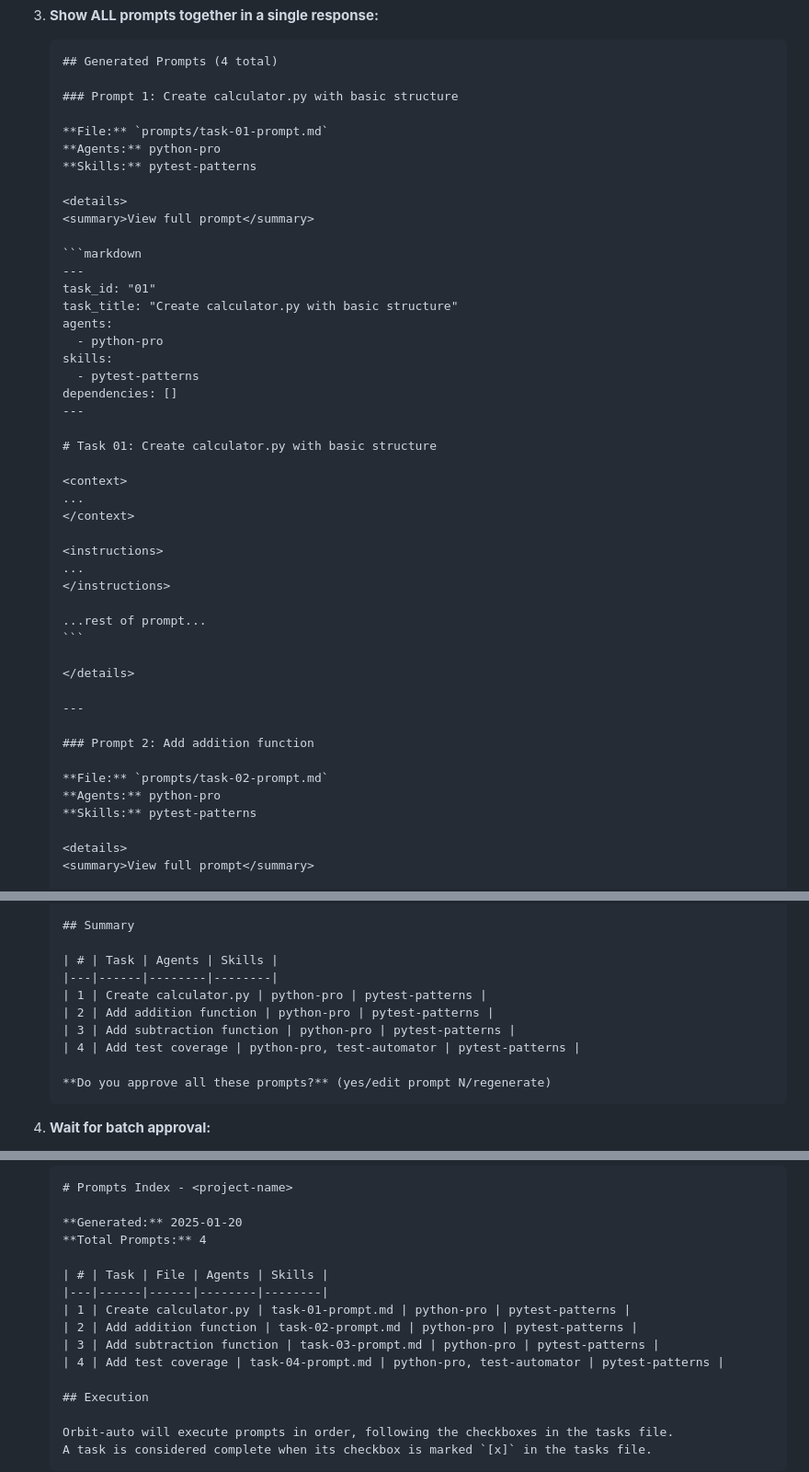
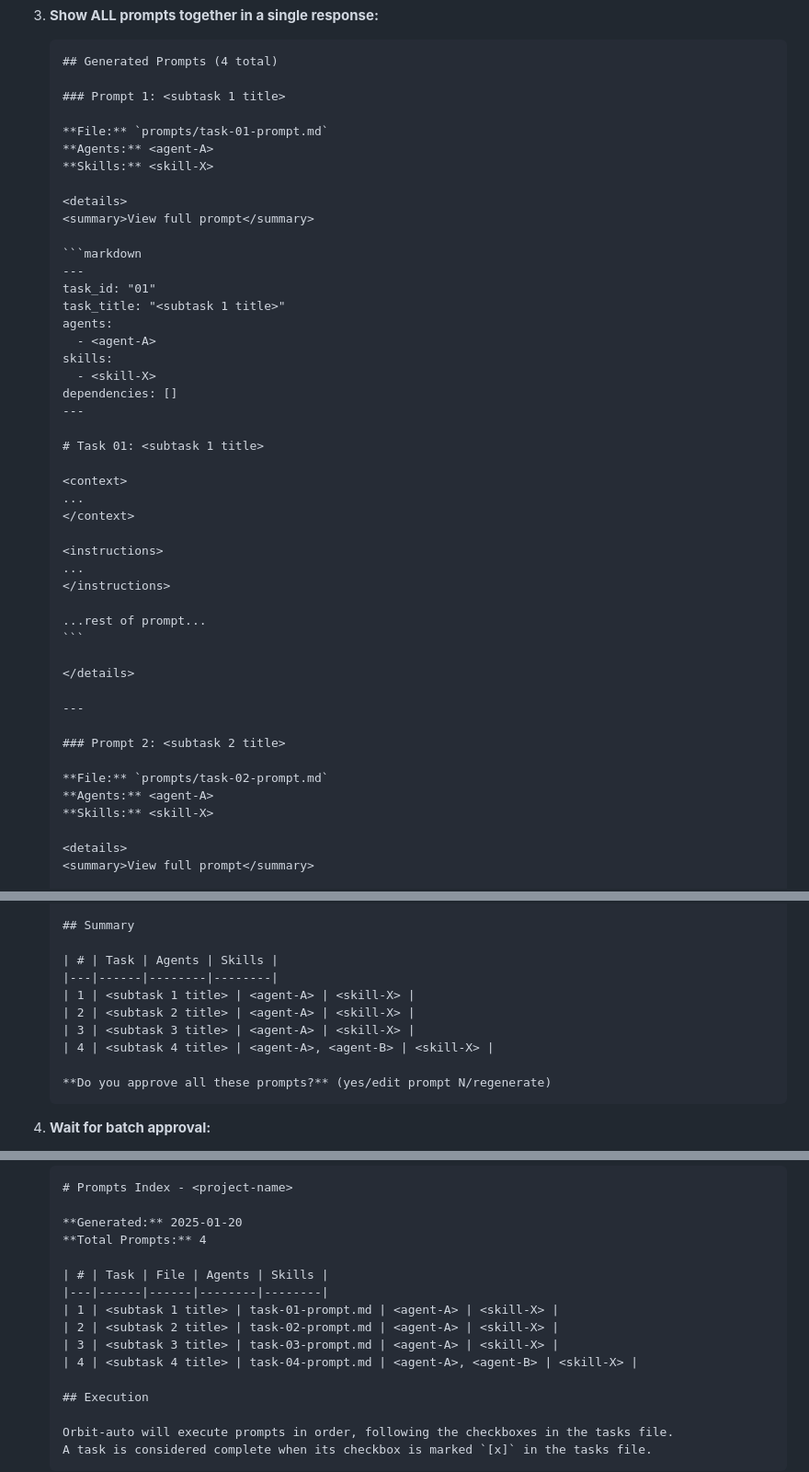
Before and after one commit to tomerbr1/orbit-pm, a Markdown page: commands/prompts.md, 3 parts joined by grey strips. Shown at 92% size. Drawn GitHub-style.

Commit message:
fix: Scrub remaining hardcoded names from /orbit:prompts examples

`````diff
--- a/commands/prompts.md
+++ b/commands/prompts.md
@@ -78,11 +78,11 @@ Regenerate or add optimized prompts for an existing orbit project. Use this when
    ````markdown
    ## Generated Prompts (4 total)
 
-   ### Prompt 1: Create calculator.py with basic structure
+   ### Prompt 1: <subtask 1 title>
 
    **File:** `prompts/task-01-prompt.md`
-   **Agents:** python-pro
-   **Skills:** pytest-patterns
+   **Agents:** <agent-A>
+   **Skills:** <skill-X>
 
    <details>
    <summary>View full prompt</summary>
@@ -90,15 +90,15 @@ Regenerate or add optimized prompts for an existing orbit project. Use this when
    ```markdown
    ---
    task_id: "01"
-   task_title: "Create calculator.py with basic structure"
+   task_title: "<subtask 1 title>"
    agents:
-     - python-pro
+     - <agent-A>
    skills:
-     - pytest-patterns
+     - <skill-X>
    dependencies: []
    ---
 
-   # Task 01: Create calculator.py with basic structure
+   # Task 01: <subtask 1 title>
 
    <context>
    ...
@@ -115,11 +115,11 @@ Regenerate or add optimized prompts for an existing orbit project. Use this when
 
    ---
 
-   ### Prompt 2: Add addition function
+   ### Prompt 2: <subtask 2 title>
 
    **File:** `prompts/task-02-prompt.md`
-   **Agents:** python-pro
-   **Skills:** pytest-patterns
+   **Agents:** <agent-A>
+   **Skills:** <skill-X>
 
    <details>
    <summary>View full prompt</summary>
@@ -138,10 +138,10 @@ Regenerate or add optimized prompts for an existing orbit project. Use this when
 
    | # | Task | Agents | Skills |
    |---|------|--------|--------|
-   | 1 | Create calculator.py | python-pro | pytest-patterns |
-   | 2 | Add addition function | python-pro | pytest-patterns |
-   | 3 | Add subtraction function | python-pro | pytest-patterns |
-   | 4 | Add test coverage | python-pro, test-automator | pytest-patterns |
+   | 1 | <subtask 1 title> | <agent-A> | <skill-X> |
+   | 2 | <subtask 2 title> | <agent-A> | <skill-X> |
+   | 3 | <subtask 3 title> | <agent-A> | <skill-X> |
+   | 4 | <subtask 4 title> | <agent-A>, <agent-B> | <skill-X> |
 
    **Do you approve all these prompts?** (yes/edit prompt N/regenerate)
    ````
@@ -169,10 +169,10 @@ After all prompts are written:
 
    | # | Task | File | Agents | Skills |
    |---|------|------|--------|--------|
-   | 1 | Create calculator.py | task-01-prompt.md | python-pro | pytest-patterns |
-   | 2 | Add addition function | task-02-prompt.md | python-pro | pytest-patterns |
-   | 3 | Add subtraction function | task-03-prompt.md | python-pro | pytest-patterns |
-   | 4 | Add test coverage | task-04-prompt.md | python-pro, test-automator | pytest-patterns |
+   | 1 | <subtask 1 title> | task-01-prompt.md | <agent-A> | <skill-X> |
+   | 2 | <subtask 2 title> | task-02-prompt.md | <agent-A> | <skill-X> |
+   | 3 | <subtask 3 title> | task-03-prompt.md | <agent-A> | <skill-X> |
+   | 4 | <subtask 4 title> | task-04-prompt.md | <agent-A>, <agent-B> | <skill-X> |
 
    ## Execution
 
`````
Also changed, not shown: other parts of commands/prompts.md (+6 -6 lines).
